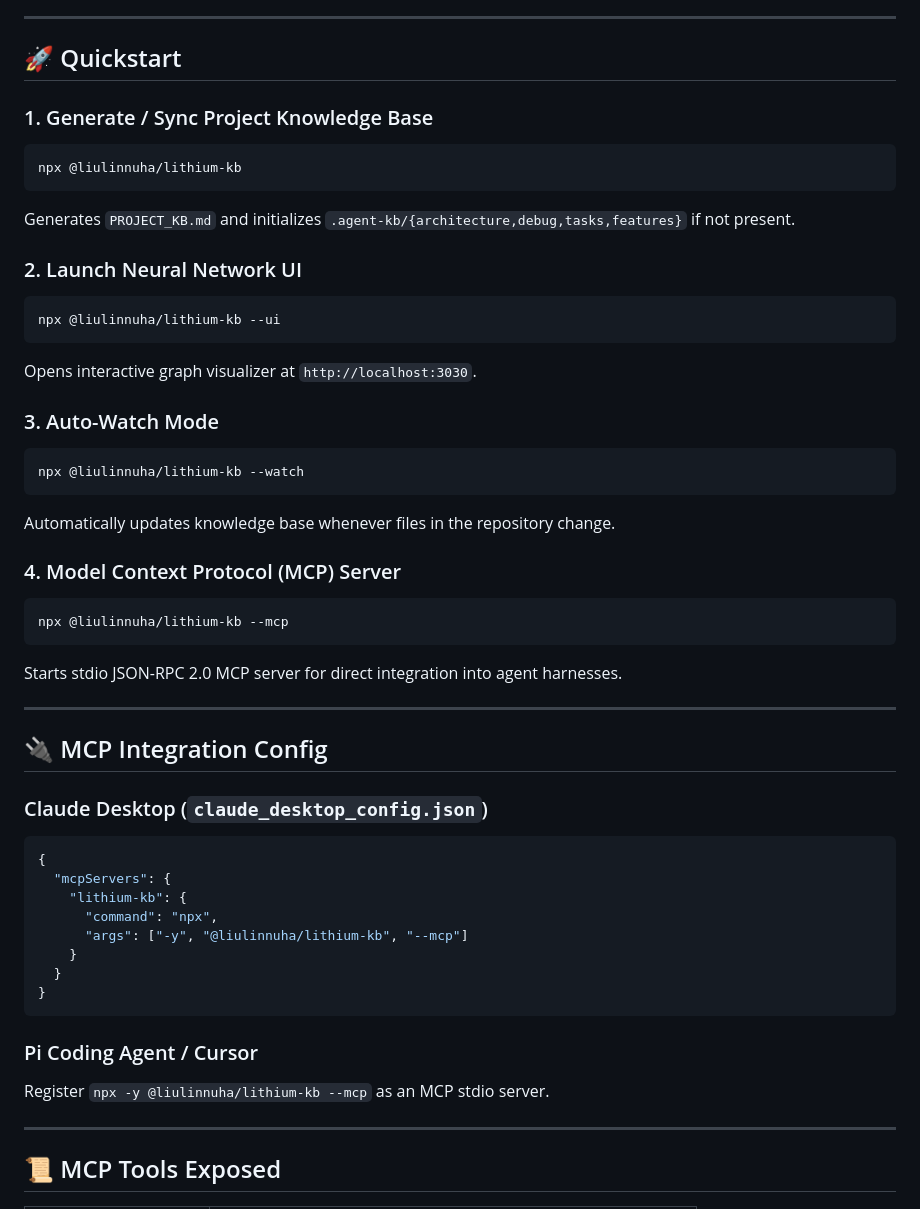
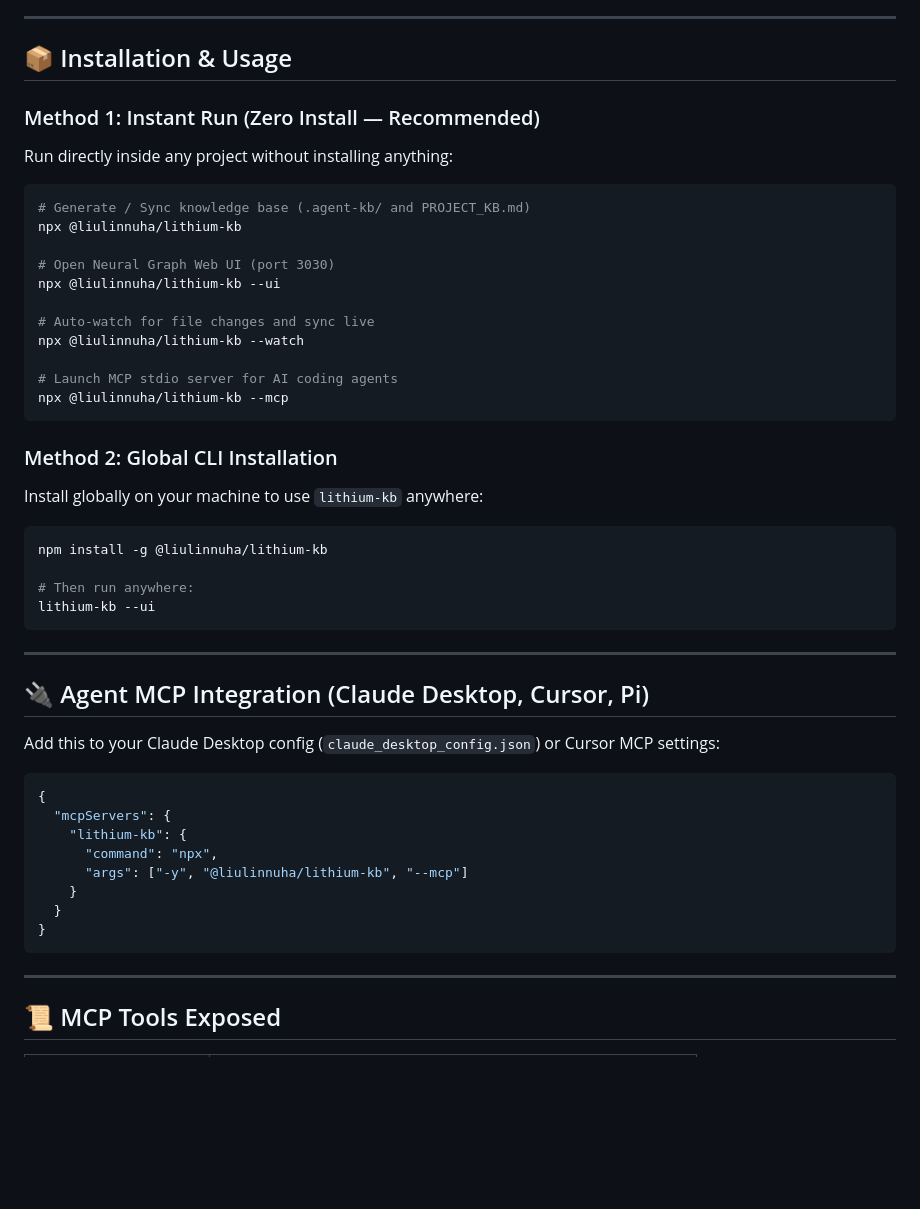
Before and after one commit to liulinnuha/lithium-kb, a Markdown page: README.md, the part around the change. Drawn GitHub-style; blank space fills up the shorter version.

Commit message:
docs: add clear installation methods and agent mcp setup to README

````diff
--- a/README.md
+++ b/README.md
@@ -43,37 +43,39 @@ your-project/
 
 ---
 
-## 🚀 Quickstart
+## 📦 Installation & Usage
 
-### 1. Generate / Sync Project Knowledge Base
+### Method 1: Instant Run (Zero Install — Recommended)
+Run directly inside any project without installing anything:
 ```bash
+# Generate / Sync knowledge base (.agent-kb/ and PROJECT_KB.md)
 npx @liulinnuha/lithium-kb
-```
-Generates `PROJECT_KB.md` and initializes `.agent-kb/{architecture,debug,tasks,features}` if not present.
 
-### 2. Launch Neural Network UI
-```bash
+# Open Neural Graph Web UI (port 3030)
 npx @liulinnuha/lithium-kb --ui
-```
-Opens interactive graph visualizer at `http://localhost:3030`.
 
-### 3. Auto-Watch Mode
-```bash
+# Auto-watch for file changes and sync live
 npx @liulinnuha/lithium-kb --watch
-```
-Automatically updates knowledge base whenever files in the repository change.
 
-### 4. Model Context Protocol (MCP) Server
-```bash
+# Launch MCP stdio server for AI coding agents
 npx @liulinnuha/lithium-kb --mcp
 ```
-Starts stdio JSON-RPC 2.0 MCP server for direct integration into agent harnesses.
+
+### Method 2: Global CLI Installation
+Install globally on your machine to use `lithium-kb` anywhere:
+```bash
+npm install -g @liulinnuha/lithium-kb
+
+# Then run anywhere:
+lithium-kb --ui
+```
 
 ---
 
-## 🔌 MCP Integration Config
+## 🔌 Agent MCP Integration (Claude Desktop, Cursor, Pi)
 
-### Claude Desktop (`claude_desktop_config.json`)
+Add this to your Claude Desktop config (`claude_desktop_config.json`) or Cursor MCP settings:
+
 ```json
 {
   "mcpServers": {
@@ -84,9 +86,6 @@ Starts stdio JSON-RPC 2.0 MCP server for direct integration into agent harnesses
   }
 }
 ```
-
-### Pi Coding Agent / Cursor
-Register `npx -y @liulinnuha/lithium-kb --mcp` as an MCP stdio server.
 
 ---
 
````
